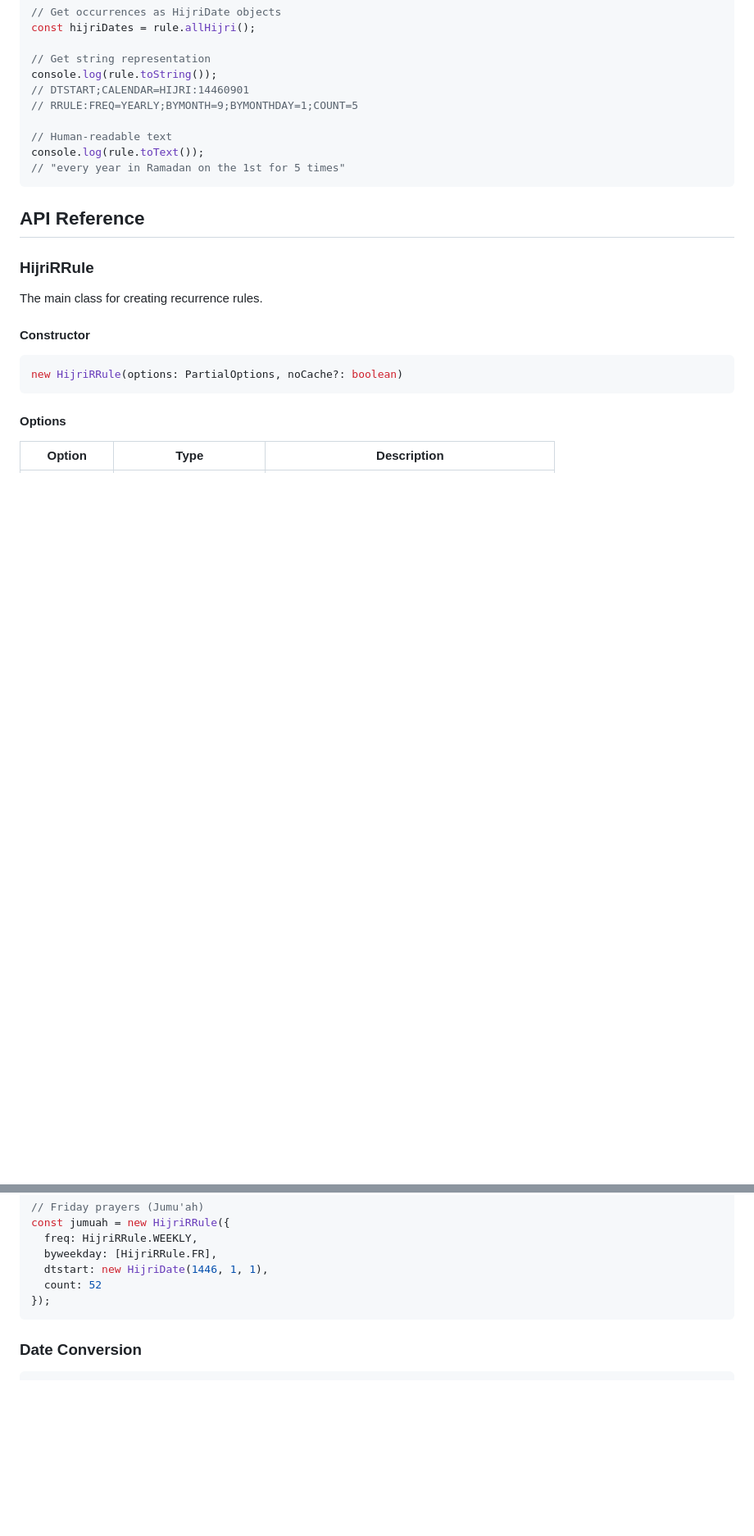
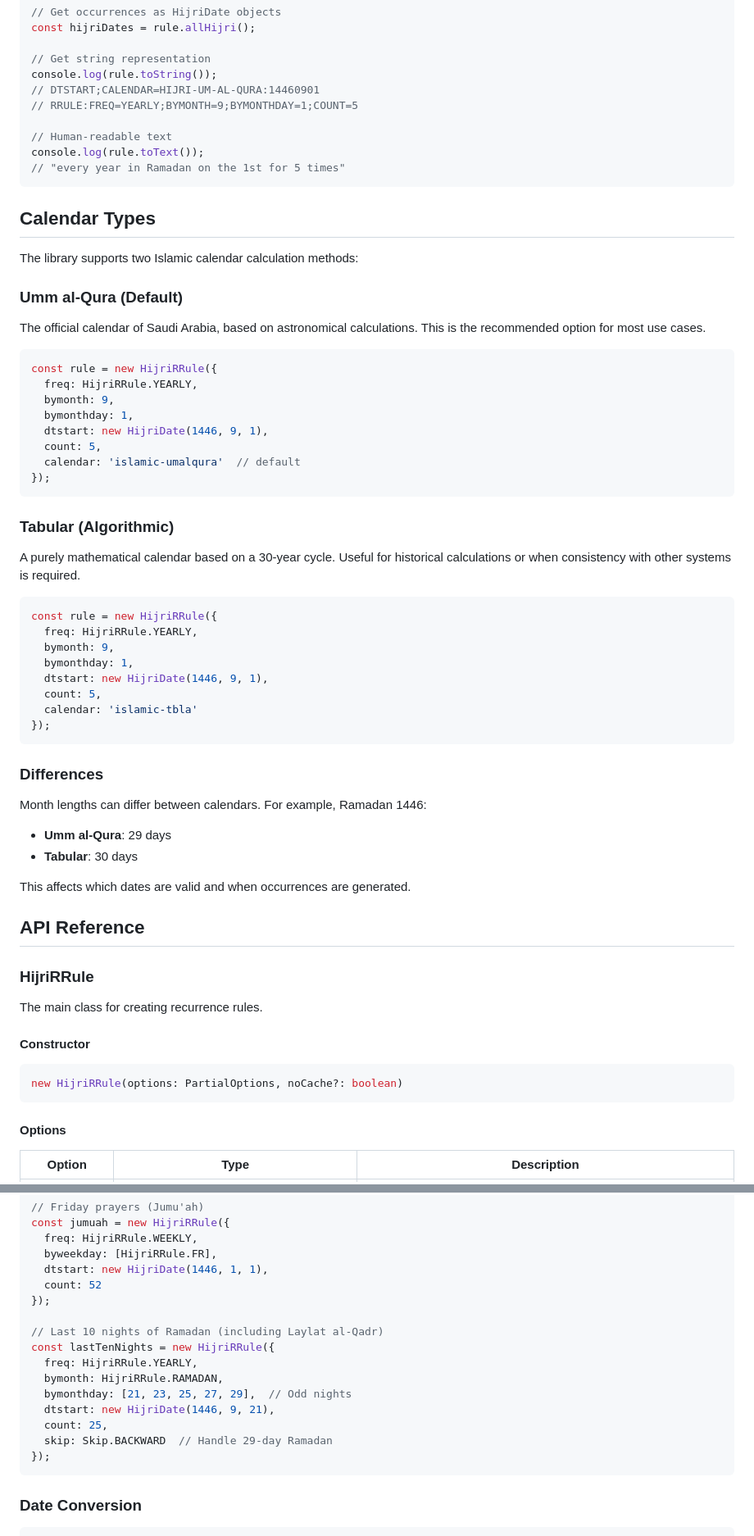
Before and after one commit to hb12devtn/hijri-rrule, a Markdown page: README.md, 2 parts joined by grey strips. Shown at 82% size. GitHub-like rendering; blank space fills up the shorter version.

````diff
--- a/README.md
+++ b/README.md
@@ -45,13 +50,55 @@ const hijriDates = rule.allHijri();
 
 // Get string representation
 console.log(rule.toString());
-// DTSTART;CALENDAR=HIJRI:14460901
+// DTSTART;CALENDAR=HIJRI-UM-AL-QURA:14460901
 // RRULE:FREQ=YEARLY;BYMONTH=9;BYMONTHDAY=1;COUNT=5
 
 // Human-readable text
 console.log(rule.toText());
 // "every year in Ramadan on the 1st for 5 times"
 ```
+
+## Calendar Types
+
+The library supports two Islamic calendar calculation methods:
+
+### Umm al-Qura (Default)
+
+The official calendar of Saudi Arabia, based on astronomical calculations. This is the recommended option for most use cases.
+
+```typescript
+const rule = new HijriRRule({
+  freq: HijriRRule.YEARLY,
+  bymonth: 9,
+  bymonthday: 1,
+  dtstart: new HijriDate(1446, 9, 1),
+  count: 5,
+  calendar: 'islamic-umalqura'  // default
+});
+```
+
+### Tabular (Algorithmic)
+
+A purely mathematical calendar based on a 30-year cycle. Useful for historical calculations or when consistency with other systems is required.
+
+```typescript
+const rule = new HijriRRule({
+  freq: HijriRRule.YEARLY,
+  bymonth: 9,
+  bymonthday: 1,
+  dtstart: new HijriDate(1446, 9, 1),
+  count: 5,
+  calendar: 'islamic-tbla'
+});
+```
+
+### Differences
+
+Month lengths can differ between calendars. For example, Ramadan 1446:
+- **Umm al-Qura**: 29 days
+- **Tabular**: 30 days
+
+This affects which dates are valid and when occurrences are generated.
 
 ## API Reference
 
@@ -294,6 +382,16 @@ const jumuah = new HijriRRule({
   byweekday: [HijriRRule.FR],
   dtstart: new HijriDate(1446, 1, 1),
   count: 52
+});
+
+// Last 10 nights of Ramadan (including Laylat al-Qadr)
+const lastTenNights = new HijriRRule({
+  freq: HijriRRule.YEARLY,
+  bymonth: HijriRRule.RAMADAN,
+  bymonthday: [21, 23, 25, 27, 29],  // Odd nights
+  dtstart: new HijriDate(1446, 9, 21),
+  count: 25,
+  skip: Skip.BACKWARD  // Handle 29-day Ramadan
 });
 ```
 
````
Also changed, not shown: other parts of README.md (+70 -23 lines).
